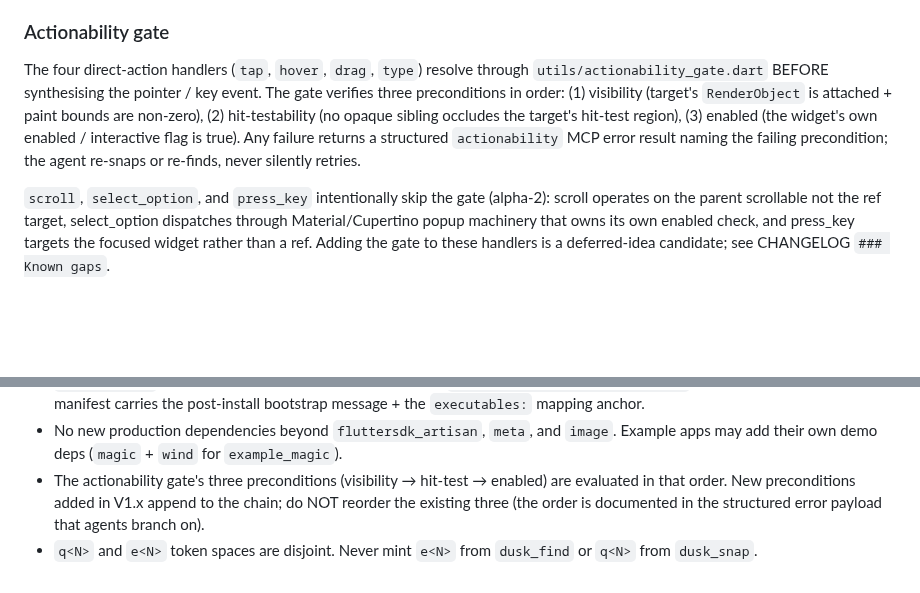
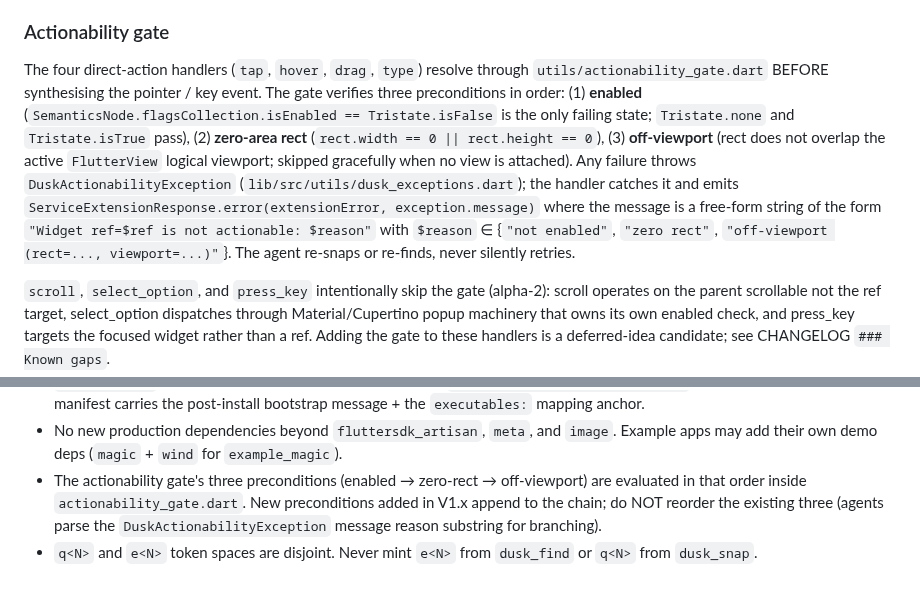
Before and after one commit to fluttersdk/dusk, a Markdown page: CLAUDE.md, 2 parts joined by grey strips. Rendered like a GitHub page; blank space fills up the shorter version.

Commit message:
fix(review): align CLAUDE.md gate-section preconditions with actual code
Iter 2 oracle re-review caught that the iter-1 fix narrowed the handler scope (7→4) but left the gate-semantics description unchanged: CLAUDE.md still claimed preconditions in 'visibility → hit-test → enabled' order with a typed 'precondition' enum payload, while the actual code (actionability_gate.dart + dusk_exceptions.dart) evaluates 'enabled → zero-rect → off-viewport' and throws DuskActionabilityException with a free-form 'reason' string.

Fixes:
- CLAUDE.md ### Actionability gate: rewrite the three preconditions to match the code (enabled via SemanticsNode.flagsCollection.isEnabled == Tristate.isFalse, zero-area rect via rect.width/height == 0, off-viewport via FlutterView logical viewport overlap). Documents the free-form reason string the agent parses ('not enabled' / 'zero rect' / 'off-viewport (rect=..., viewport=...)').
- CLAUDE.md Off-limits clause: update the precondition-order freeze to (enabled → zero-rect → off-viewport) matching the implementation; agents branch on the reason substring rather than a typed precondition enum.
- CHANGELOG.md Added bullet: same correction; calls out the Tristate semantics + ServiceExtensionResponse.error(extensionError, message) envelope.

Code unchanged in this commit. dart analyze lib/ test/ bin/ → No issues found! flutter test → 248 pass.

```diff
--- a/CLAUDE.md
+++ b/CLAUDE.md
@@ -68,11 +68,15 @@ hot-restart safety.
 ### Actionability gate
 
 The four direct-action handlers (`tap`, `hover`, `drag`, `type`) resolve through `utils/actionability_gate.dart`
-BEFORE synthesising the pointer / key event. The gate verifies three preconditions in order: (1) visibility
-(target's `RenderObject` is attached + paint bounds are non-zero), (2) hit-testability (no opaque sibling occludes
-the target's hit-test region), (3) enabled (the widget's own enabled / interactive flag is true). Any failure
-returns a structured `actionability` MCP error result naming the failing precondition; the agent re-snaps or
-re-finds, never silently retries.
+BEFORE synthesising the pointer / key event. The gate verifies three preconditions in order: (1) **enabled**
+(`SemanticsNode.flagsCollection.isEnabled == Tristate.isFalse` is the only failing state; `Tristate.none` and
+`Tristate.isTrue` pass), (2) **zero-area rect** (`rect.width == 0 || rect.height == 0`), (3) **off-viewport**
+(rect does not overlap the active `FlutterView` logical viewport; skipped gracefully when no view is attached).
+Any failure throws `DuskActionabilityException` (`lib/src/utils/dusk_exceptions.dart`); the handler catches it
+and emits `ServiceExtensionResponse.error(extensionError, exception.message)` where the message is a free-form
+string of the form `"Widget ref=$ref is not actionable: $reason"` with `$reason` ∈
+{`"not enabled"`, `"zero rect"`, `"off-viewport (rect=..., viewport=...)"`}. The agent re-snaps or re-finds,
+never silently retries.
 
 `scroll`, `select_option`, and `press_key` intentionally skip the gate (alpha-2): scroll operates on the parent
 scrollable not the ref target, select_option dispatches through Material/Cupertino popup machinery that owns its
@@ -117,7 +121,7 @@ is a deferred-idea candidate; see CHANGELOG `### Known gaps`.
   the V1 manifest carries the post-install bootstrap message + the `executables:` mapping anchor.
 - No new production dependencies beyond `fluttersdk_artisan`, `meta`, and `image`. Example apps may add their own
   demo deps (`magic` + `wind` for `example_magic`).
-- The actionability gate's three preconditions (visibility → hit-test → enabled) are evaluated in that order. New
-  preconditions added in V1.x append to the chain; do NOT reorder the existing three (the order is documented in
-  the structured error payload that agents branch on).
+- The actionability gate's three preconditions (enabled → zero-rect → off-viewport) are evaluated in that order
+  inside `actionability_gate.dart`. New preconditions added in V1.x append to the chain; do NOT reorder the
+  existing three (agents parse the `DuskActionabilityException` message reason substring for branching).
 - `q<N>` and `e<N>` token spaces are disjoint. Never mint `e<N>` from `dusk_find` or `q<N>` from `dusk_snap`.
```
Also changed, not shown: CHANGELOG.md (+1 -1 lines).
